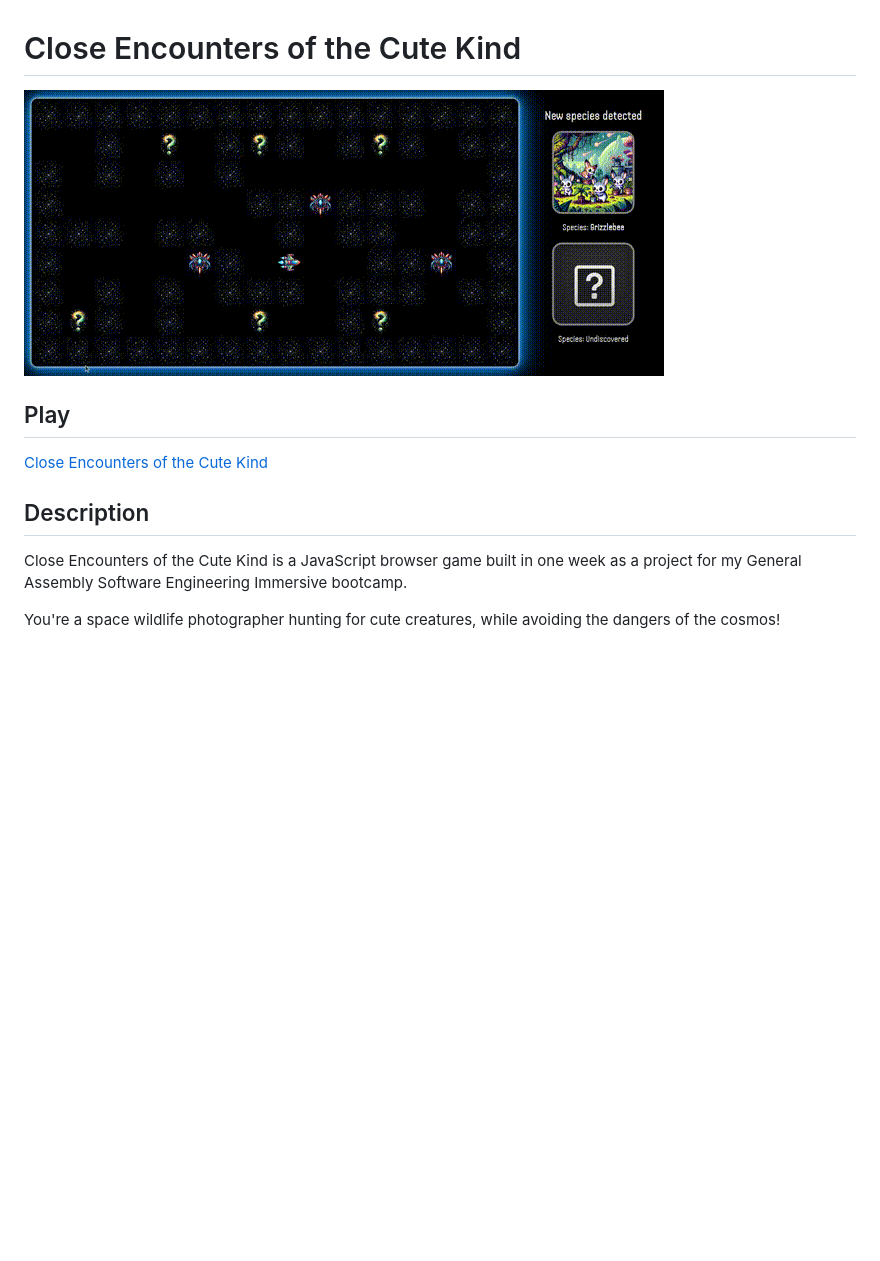
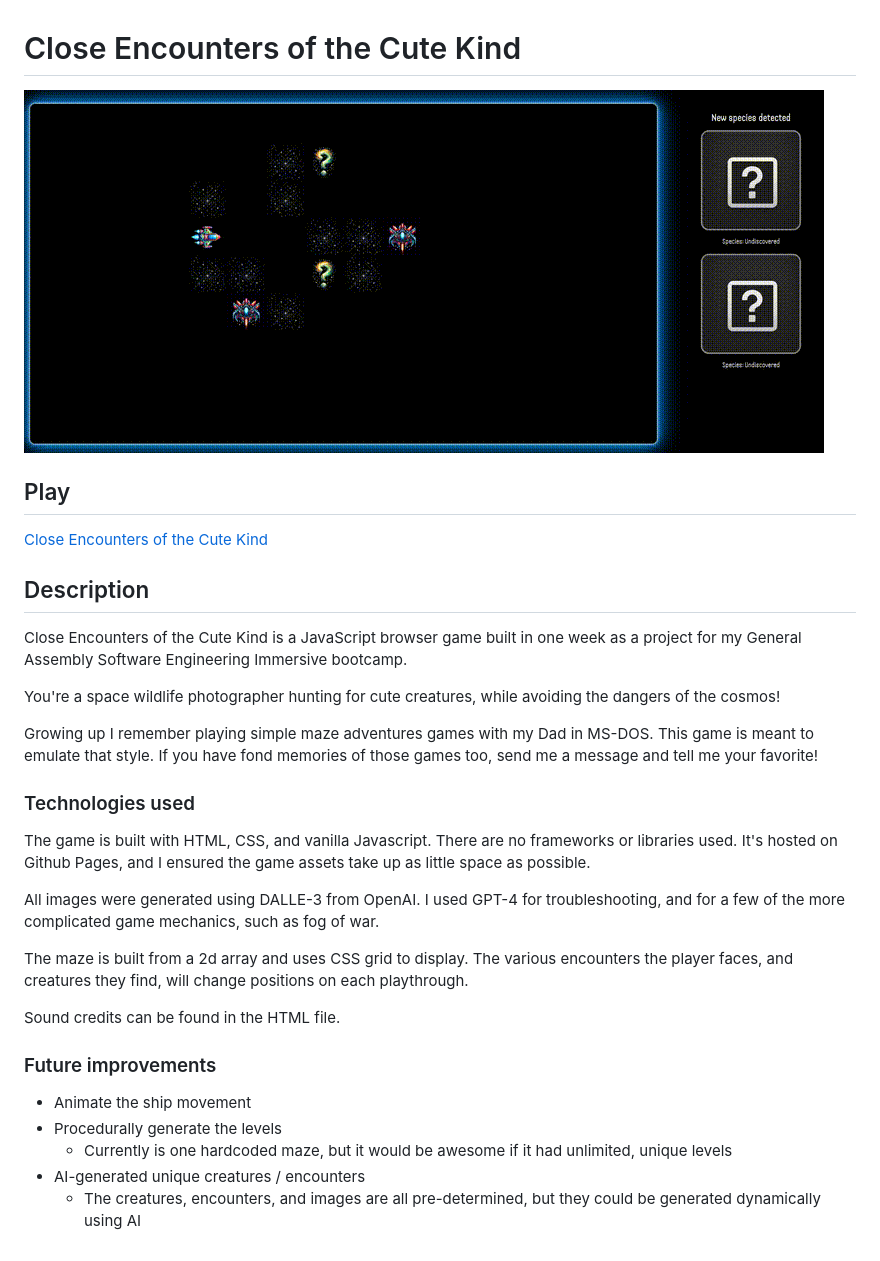
Before and after one commit to SamPatt/close-encounters-of-the-cute-kind, a Markdown page: README.md, the part around the change. Drawn GitHub-style; pictures changed too: imgs/output2.gif (deleted), imgs/video.gif (added); blank space fills up the shorter version.

Commit message:
Complete README information

```diff
--- a/README.md
+++ b/README.md
@@ -1,6 +1,6 @@
 # Close Encounters of the Cute Kind
 
-![Gameplay](./imgs/output2.gif)
+![Gameplay](./imgs/video.gif)
 
 ## Play
 
@@ -11,3 +11,24 @@
 Close Encounters of the Cute Kind is a JavaScript browser game built in one week as a project for my General Assembly Software Engineering Immersive bootcamp.
 
 You're a space wildlife photographer hunting for cute creatures, while avoiding the dangers of the cosmos!
+
+Growing up I remember playing simple maze adventures games with my Dad in MS-DOS. This game is meant to emulate that style. If you have fond memories of those games too, send me a message and tell me your favorite!
+
+### Technologies used
+
+The game is built with HTML, CSS, and vanilla Javascript. There are no frameworks or libraries used. It's hosted on Github Pages, and I ensured the game assets take up as little space as possible.
+
+All images were generated using DALLE-3 from OpenAI. I used GPT-4 for troubleshooting, and for a few of the more complicated game mechanics, such as fog of war.
+
+The maze is built from a 2d array and uses CSS grid to display. The various encounters the player faces, and creatures they find, will change positions on each playthrough.
+
+Sound credits can be found in the HTML file.
+
+### Future improvements
+
+
+- Animate the ship movement
+- Procedurally generate the levels
+  - Currently is one hardcoded maze, but it would be awesome if it had unlimited, unique levels
+- AI-generated unique creatures / encounters
+  - The creatures, encounters, and images are all pre-determined, but they could be generated dynamically using AI
```
Also changed, not shown: 1 other file.
